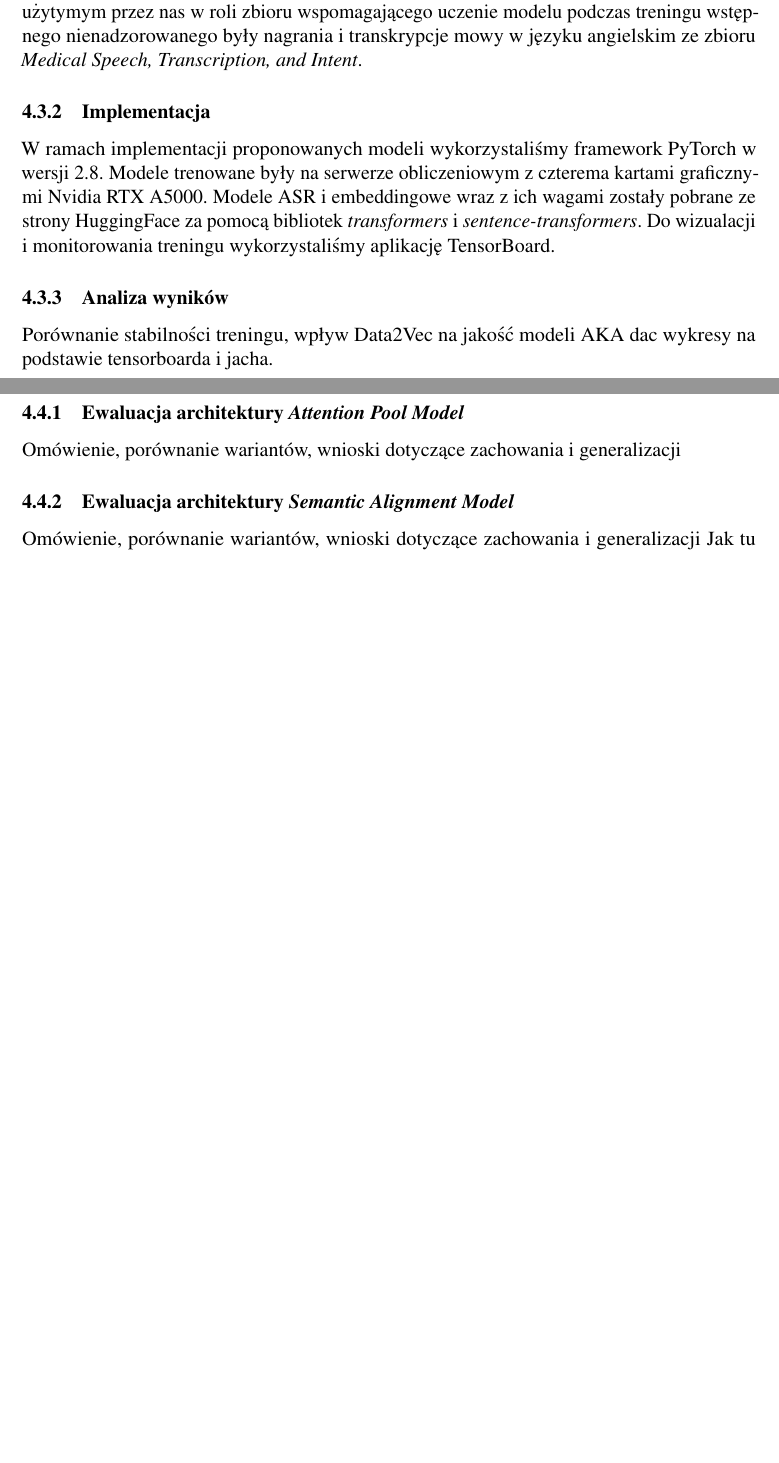
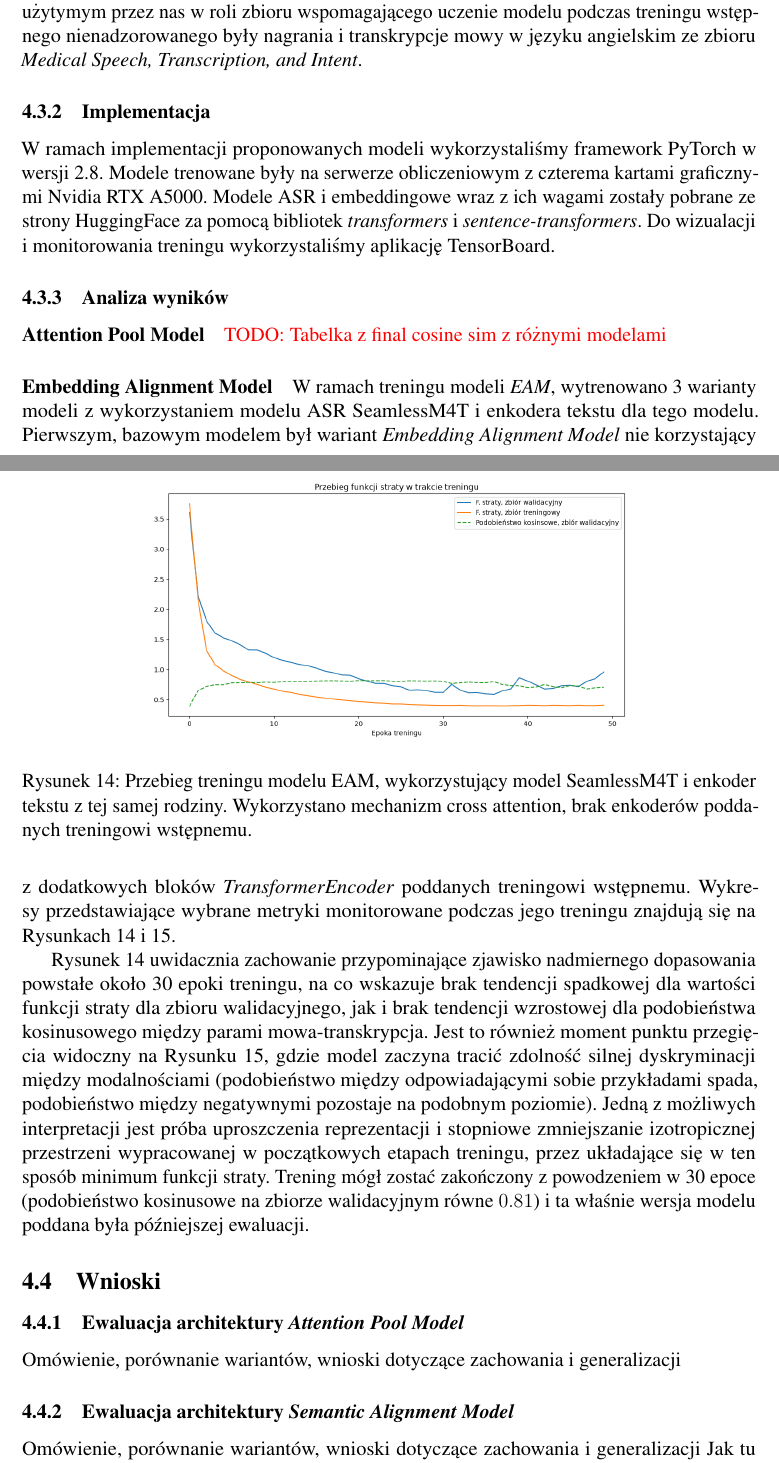
Before and after one commit to tpalinski/magisterka, a LaTeX document (main.tex, which reads chapters/latentTranslation.tex): two parts of pages 41 and 42 of 59, joined at a grey line, cut so that both start at the same text, the shorter picture padded with empty space. Compiled offline with pdfLaTeX.

Commit message:
start eam analysis

```diff
--- a/chapters/latentTranslation.tex
+++ b/chapters/latentTranslation.tex
@@ -118,4 +118,13 @@ Podczas treningów modeli wykorzystaliśmy 2 różne zbiory danych. Pierwszym i
 \subsubsection{Implementacja}
 W ramach implementacji proponowanych modeli wykorzystaliśmy framework PyTorch w wersji 2.8. Modele trenowane były na serwerze obliczeniowym z czterema kartami graficznymi Nvidia RTX A5000. Modele ASR i embeddingowe wraz z ich wagami zostały pobrane ze strony HuggingFace za pomocą bibliotek \textit{transformers} i \textit{sentence-transformers}. Do wizualacji i monitorowania treningu wykorzystaliśmy aplikację TensorBoard.
 \subsubsection{Analiza wyników}
-Porównanie stabilności treningu, wpływ Data2Vec na jakość modeli AKA dac wykresy na podstawie tensorboarda i jacha.
+\paragraph{Attention Pool Model}
+\todo{Tabelka z final cosine sim z różnymi modelami}
+\paragraph{Embedding Alignment Model}
+W ramach treningu modeli \textit{EAM}, wytrenowano 3 warianty modeli z wykorzystaniem modelu ASR SeamlessM4T i enkodera tekstu dla tego modelu. Pierwszym, bazowym modelem był wariant \textit{Embedding Alignment Model} nie korzystający z dodatkowych bloków \textit{TransformerEncoder} poddanych treningowi wstępnemu. Wykresy przedstawiające wybrane metryki monitorowane podczas jego treningu znajdują się na Rysunkach \ref{fig:models:eamBaseTraining} i \ref{fig:models:eamBaseCosine}.
+\begin{figure}
+    \centering
+    \includegraphics[width=0.8\linewidth]{figures/models/model_base_final_training.png}
+    \caption{Przebieg treningu modelu EAM, wykorzystujący model SeamlessM4T i enkoder tekstu z tej samej rodziny. Wykorzystano mechanizm cross attention, brak enkoderów poddanych treningowi wstępnemu.}
+    \label{fig:models:eamBaseTraining}
+\end{figure}
@@ -122,3 +135,8 @@ Porównanie stabilności treningu, wpływ Data2Vec na jakość modeli AKA dac wy
+    \label{fig:models:eamBaseCosine}
+\end{figure}
+
+Rysunek \ref{fig:models:eamBaseTraining} uwidacznia zachowanie przypominające zjawisko nadmiernego dopasowania powstałe około 30 epoki treningu, na co wskazuje brak tendencji spadkowej dla wartości funkcji straty dla zbioru walidacyjnego, jak i brak tendencji wzrostowej dla podobieństwa kosinusowego między parami mowa-transkrypcja. Jest to również moment punktu przegięcia widoczny na Rysunku \ref{fig:models:eamBaseCosine}, gdzie model zaczyna tracić zdolność silnej dyskryminacji między modalnościami (podobieństwo między odpowiadającymi sobie przykładami spada, podobieństwo między negatywnymi pozostaje na podobnym poziomie). Jedną z możliwych interpretacji jest próba uproszczenia reprezentacji i stopniowe zmniejszanie izotropicznej przestrzeni wypracowanej w początkowych etapach treningu, przez układające się w ten sposób minimum funkcji straty. Trening mógł zostać zakończony z powodzeniem w 30 epoce (podobieństwo kosinusowe na zbiorze walidacyjnym równe $0.81$) i ta właśnie wersja modelu poddana była późniejszej ewaluacji.
+
 \subsection{Wnioski}
 \subsubsection{Ewaluacja architektury \textit{Attention Pool Model}}
 Omówienie, porównanie wariantów, wnioski dotyczące zachowania i generalizacji
```
Also changed, not shown: figures/models/model_base_final_cosine.png (added), figures/models/model_base_final_training.png (added), figures/models/model_pretrained_cosine.png (added), figures/models/model_pretrained_no_cross_cosine.png (added), figures/models/model_pretrained_no_cross_training.png (added), figures/models/model_pretrained_training.png (added), chapters/latentTranslation.tex (4 more changed lines).
